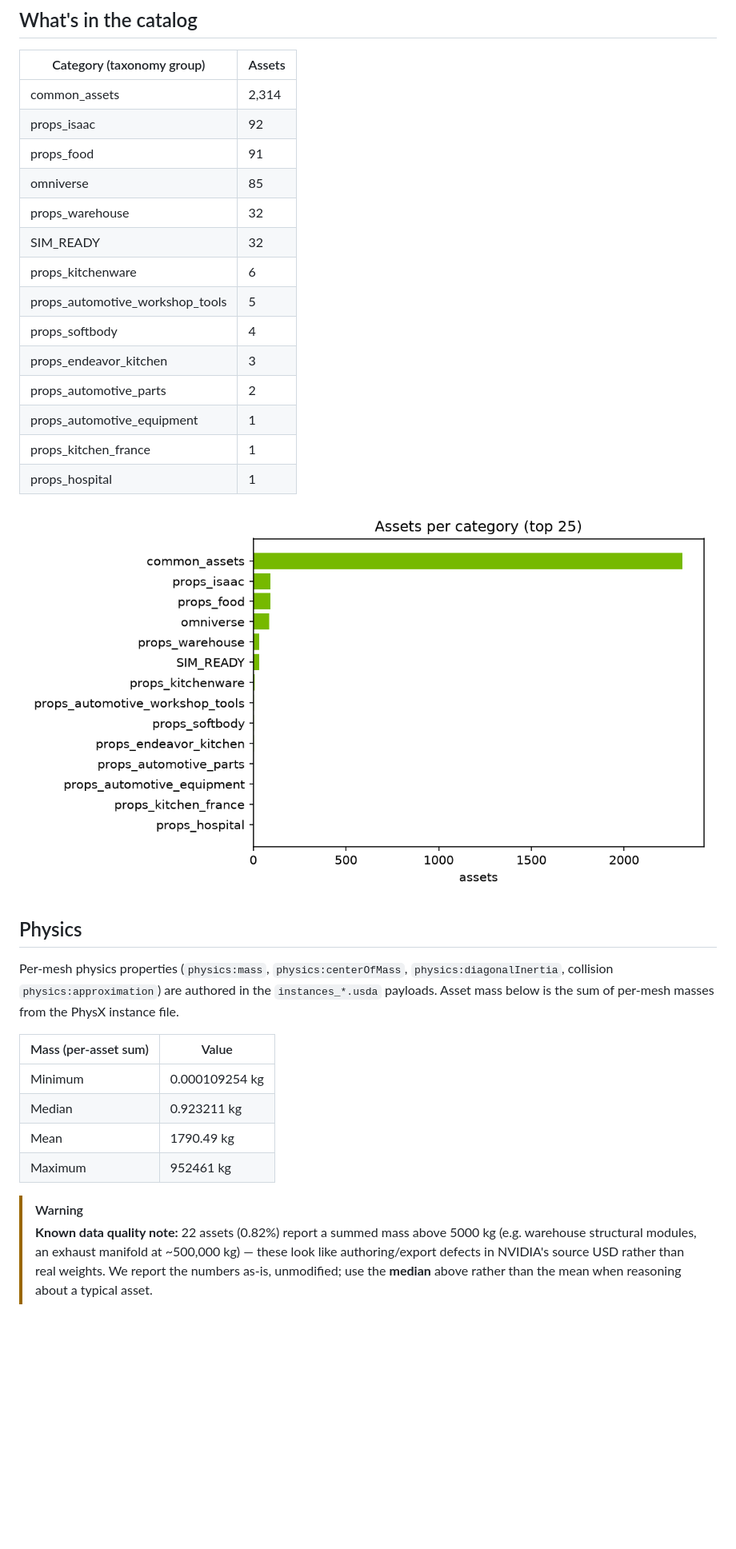
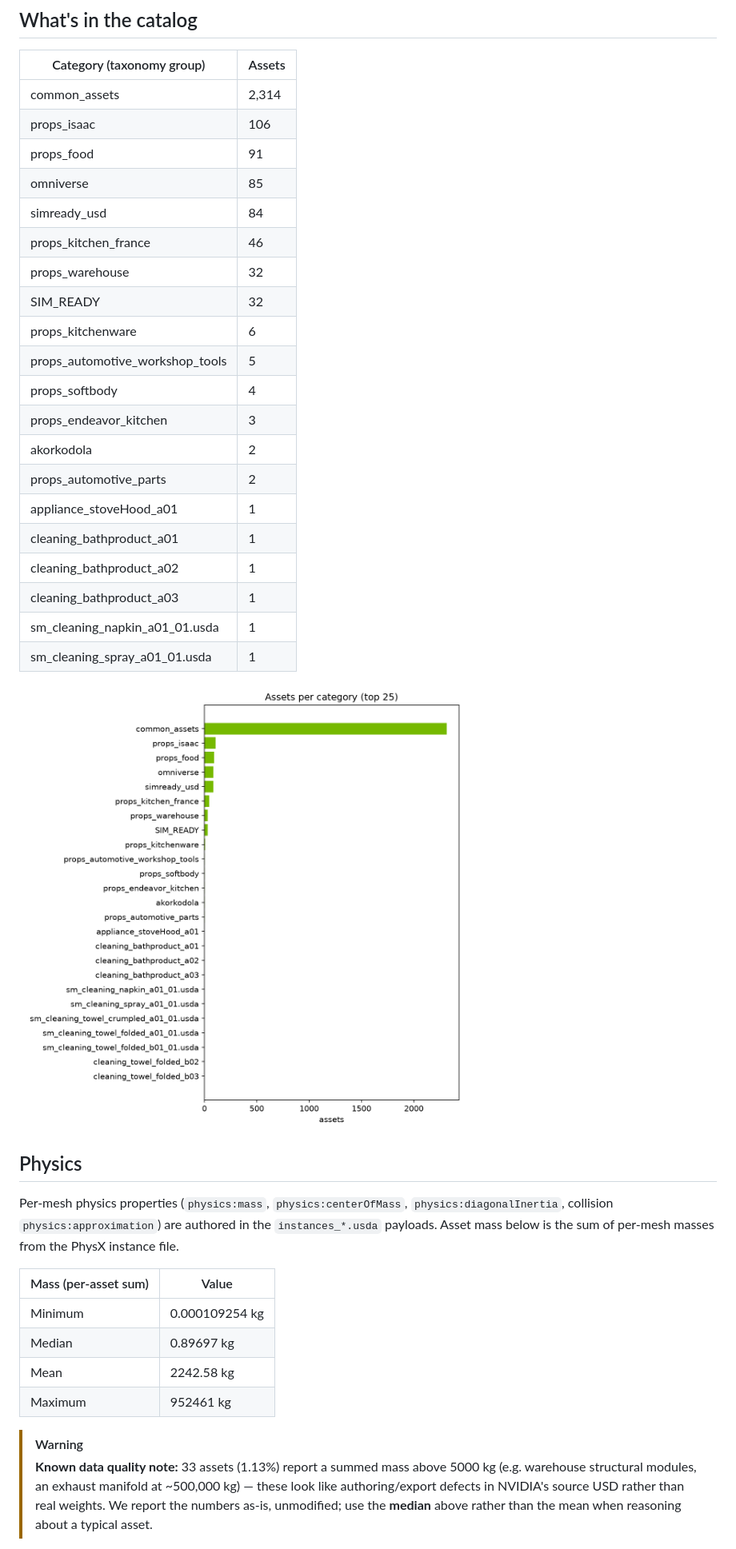
Before and after one commit to thisisrick25/nvidia-simready-catalog, a Markdown page: card/README.md, the part around one of its changes. Shown at 80% size. Rendered like a GitHub page; pictures changed too: card/assets/categories.png; blank space fills up the shorter version.

```diff
--- a/card/README.md
+++ b/card/README.md
@@ -72,19 +72,25 @@ Asset names follow `<category>_<type>_<variant>` (e.g. `food_produce_banana_m01`
 | Category (taxonomy group) | Assets |
 |---|---|
 | common_assets | 2,314 |
-| props_isaac | 92 |
+| props_isaac | 106 |
 | props_food | 91 |
 | omniverse | 85 |
+| simready_usd | 84 |
+| props_kitchen_france | 46 |
 | props_warehouse | 32 |
 | SIM_READY | 32 |
 | props_kitchenware | 6 |
 | props_automotive_workshop_tools | 5 |
 | props_softbody | 4 |
 | props_endeavor_kitchen | 3 |
+| akorkodola | 2 |
 | props_automotive_parts | 2 |
-| props_automotive_equipment | 1 |
-| props_kitchen_france | 1 |
-| props_hospital | 1 |
+| appliance_stoveHood_a01 | 1 |
+| cleaning_bathproduct_a01 | 1 |
+| cleaning_bathproduct_a02 | 1 |
+| cleaning_bathproduct_a03 | 1 |
+| sm_cleaning_napkin_a01_01.usda | 1 |
+| sm_cleaning_spray_a01_01.usda | 1 |
 
 ![Assets per category](assets/categories.png)
 
@@ -95,10 +101,10 @@ Per-mesh physics properties (`physics:mass`, `physics:centerOfMass`, `physics:di
 | Mass (per-asset sum) | Value |
 |---|---|
 | Minimum | 0.000109254 kg |
-| Median | 0.923211 kg |
-| Mean | 1790.49 kg |
+| Median | 0.89697 kg |
+| Mean | 2242.58 kg |
 | Maximum | 952461 kg |
 
 > [!WARNING]
-> **Known data quality note:** 22 assets (0.82%) report a summed mass above 5000 kg (e.g. warehouse structural modules, an exhaust manifold at ~500,000 kg) — these look like authoring/export defects in NVIDIA's source USD rather than real weights. We report the numbers as-is, unmodified; use the **median** above rather than the mean when reasoning about a typical asset.
+> **Known data quality note:** 33 assets (1.13%) report a summed mass above 5000 kg (e.g. warehouse structural modules, an exhaust manifold at ~500,000 kg) — these look like authoring/export defects in NVIDIA's source USD rather than real weights. We report the numbers as-is, unmodified; use the **median** above rather than the mean when reasoning about a typical asset.
 
```
Also changed, not shown: other parts of card/README.md (+17 -17 lines), card/assets/growth.png, card/assets/mass_hist.png, card/assets/sizes_hist.png, card/assets/variants.png, 4 other files.
